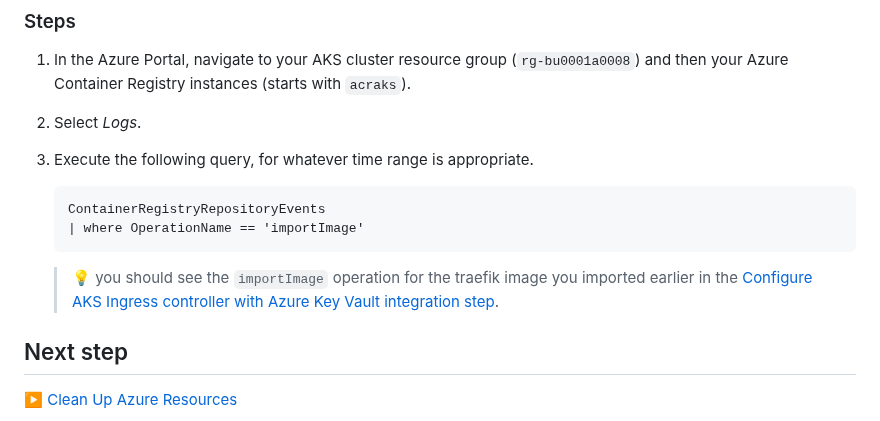
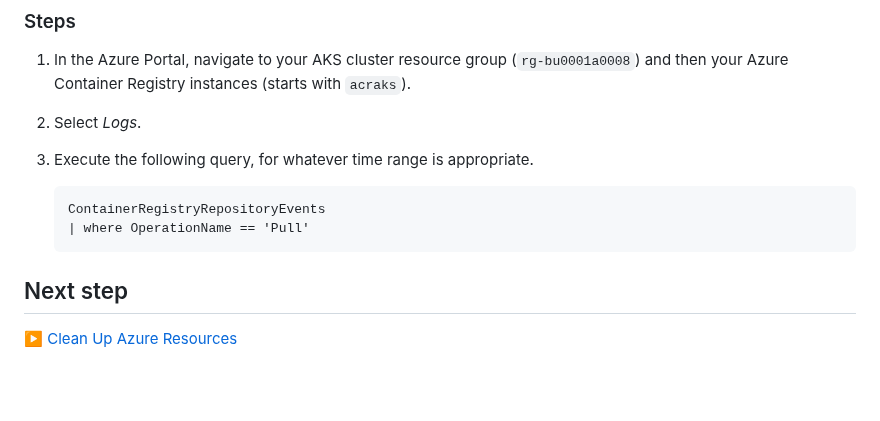
Before and after one commit to mspnp/aks-baseline, a Markdown page: docs/deploy/11-validation.md, the part around the change. Rendered like a GitHub page; blank space fills up the shorter version.

Commit message:
Revert "TBD: change acr logs validation based on current experience"
This reverts commit ad099bb9b17dcb15ec994b1ebcebc8882c1a8a8f.

````diff
--- a/docs/deploy/11-validation.md
+++ b/docs/deploy/11-validation.md
@@ -190,10 +190,8 @@ If you configured your third-party images to be pulled from your Azure Container
 
    ```kusto
    ContainerRegistryRepositoryEvents
-   | where OperationName == 'importImage'
+   | where OperationName == 'Pull'
    ```
-
-   > :bulb: you should see the `importImage` operation for the traefik image you imported earlier in the [Configure AKS Ingress controller with Azure Key Vault integration step](./09-secret-management-and-ingress-controller.md).
 
 ## Next step
 
````
